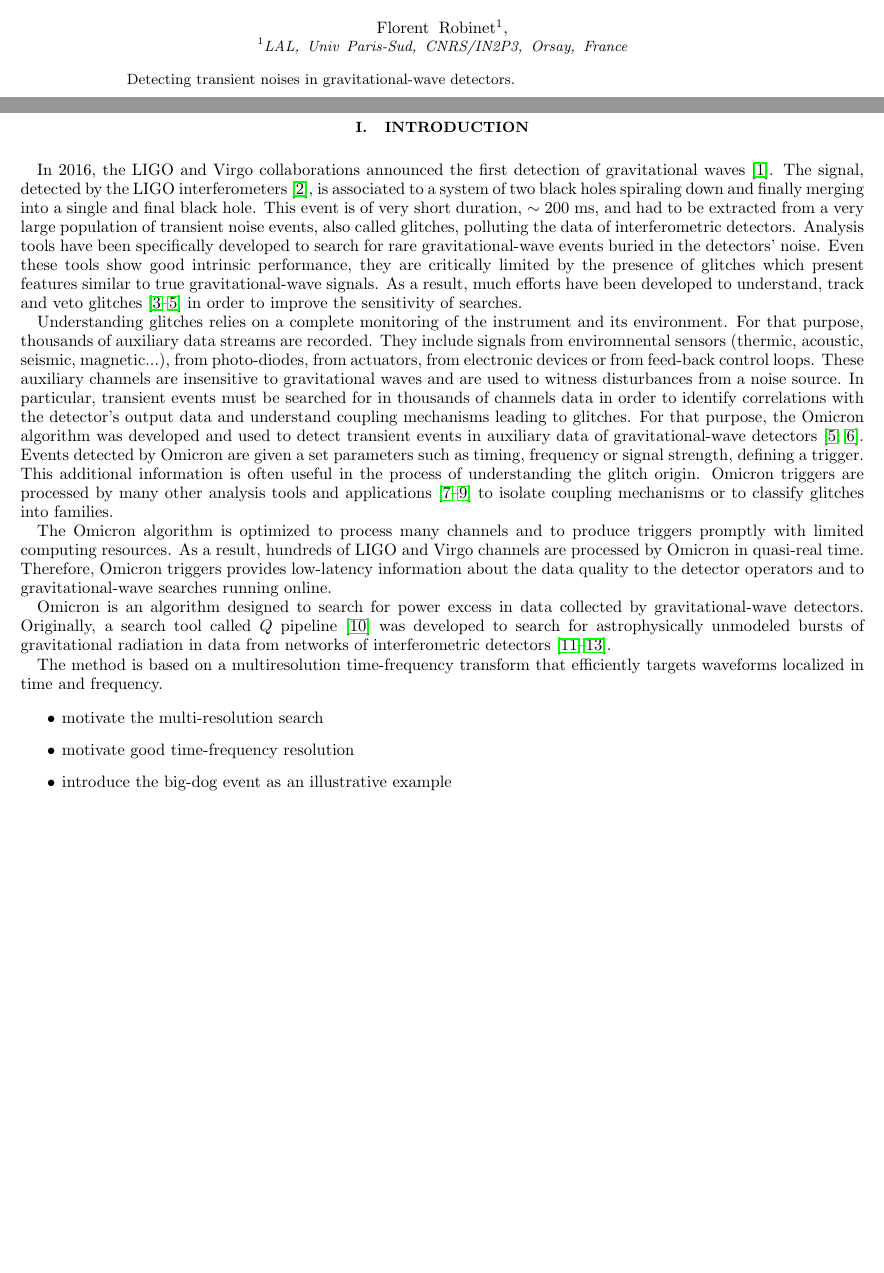
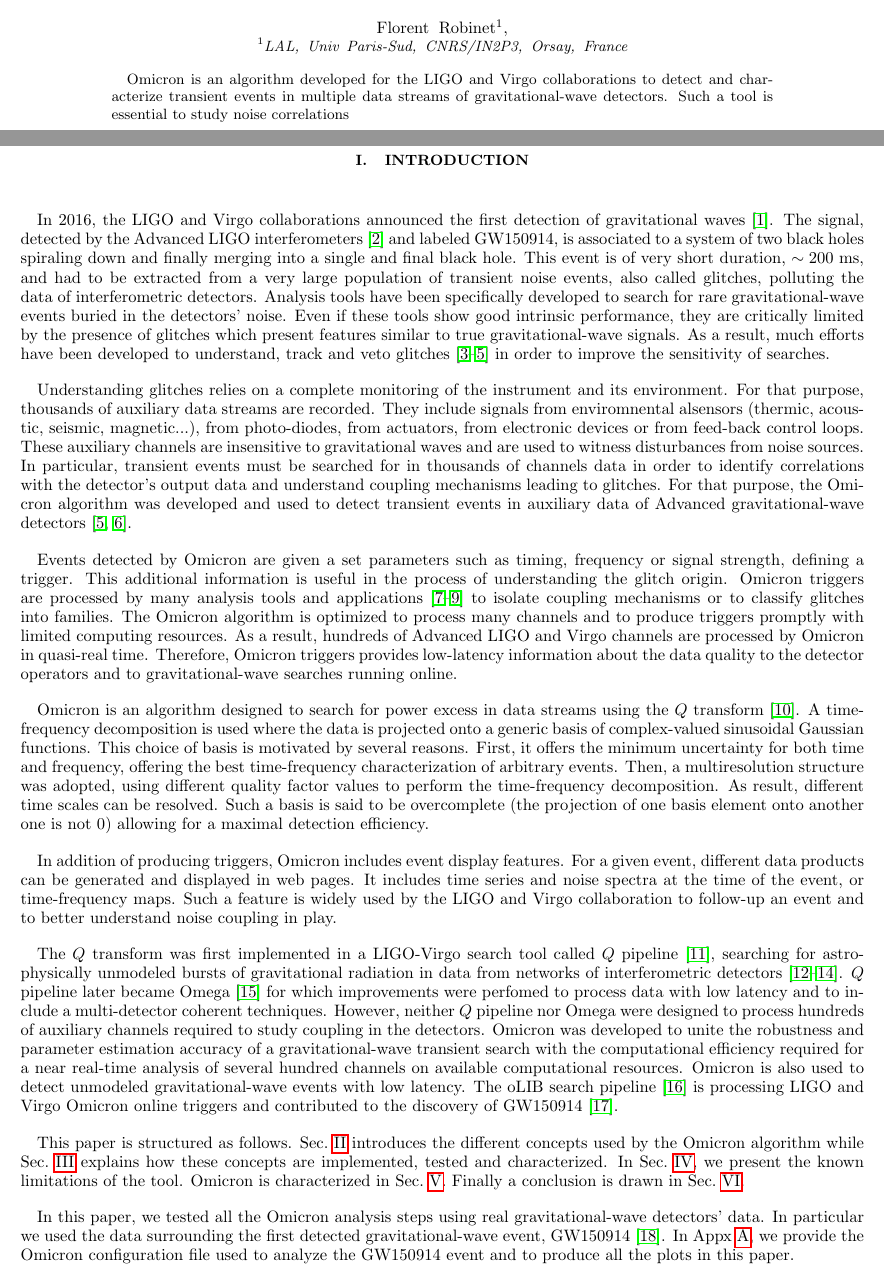
Before and after one commit to ElsevierSoftwareX/SOFTX_2020_128, a LaTeX paper (paper/paper.tex, which reads paper/introduction.tex): two parts of pages 1 and 2 of 23, joined at a grey line, cut so that both start at the same text, the shorter picture padded with empty space. Compiled offline with pdfLaTeX.

Commit message:
intro in progress
git-svn-id: https://svn.ego-gw.it/svn/advsw/Omicron/trunk@62414 47e613b6-93f3-4244-b775-e06b1756610f

```diff
--- a/paper/introduction.tex
+++ b/paper/introduction.tex
@@ -1,17 +1,16 @@
 \section{Introduction} \label{sec:introduction}
-In 2016, the LIGO and Virgo collaborations announced the first detection of gravitational waves~\cite{Abbott:2016blz}. The signal, detected by the LIGO interferometers~\cite{Abramovici:1992ah}, is associated to a system of two black holes spiraling down and finally merging into a single and final black hole. This event is of very short duration, $\sim200$~ms, and had to be extracted from a very large population of transient noise events, also called glitches, polluting the data of interferometric detectors. Analysis tools have been specifically developed to search for rare gravitational-wave events buried in the detectors' noise. Even these tools show good intrinsic performance, they are critically limited by the presence of glitches which present features similar to true gravitational-wave signals. As a result, much efforts have been developed to understand, track and veto glitches~\cite{Aasi:2012wd,Aasi:2014mqd,TheLIGOScientific:2016zmo} in order to improve the sensitivity of searches.
+In 2016, the LIGO and Virgo collaborations announced the first detection of gravitational waves~\cite{Abbott:2016blz}. The signal, detected by the Advanced LIGO interferometers~\cite{Abramovici:1992ah} and labeled GW150914, is associated to a system of two black holes spiraling down and finally merging into a single and final black hole. This event is of very short duration, $\sim200$~ms, and had to be extracted from a very large population of transient noise events, also called glitches, polluting the data of interferometric detectors. Analysis tools have been specifically developed to search for rare gravitational-wave events buried in the detectors' noise. Even if these tools show good intrinsic performance, they are critically limited by the presence of glitches which present features similar to true gravitational-wave signals. As a result, much efforts have been developed to understand, track and veto glitches~\cite{Aasi:2012wd,Aasi:2014mqd,TheLIGOScientific:2016zmo} in order to improve the sensitivity of searches.
 
-Understanding glitches relies on a complete monitoring of the instrument and its environment. For that purpose, thousands of auxiliary data streams are recorded. They include signals from enviromnental sensors (thermic, acoustic, seismic, magnetic...), from photo-diodes, from actuators, from electronic devices or from feed-back control loops. These auxiliary channels are insensitive to gravitational waves and are used to witness disturbances from a noise source. In particular, transient events must be searched for in thousands of channels data in order to identify correlations with the detector's output data and understand coupling mechanisms leading to glitches. For that purpose, the Omicron algorithm was developed and used to detect transient events in auxiliary data of gravitational-wave detectors~\cite{Nuttall:2015dqa,TheLIGOScientific:2016zmo}. Events detected by Omicron are given a set parameters such as timing, frequency or signal strength, defining a trigger. This additional information is often useful in the process of understanding the glitch origin. Omicron triggers are processed by many other analysis tools and applications~\cite{Isogai:2010zz,Smith:2011an,gspy} to isolate coupling mechanisms or to classify glitches into families.
+Understanding glitches relies on a complete monitoring of the instrument and its environment. For that purpose, thousands of auxiliary data streams are recorded. They include signals from enviromnental alsensors (thermic, acoustic, seismic, magnetic...), from photo-diodes, from actuators, from electronic devices or from feed-back control loops. These auxiliary channels are insensitive to gravitational waves and are used to witness disturbances from noise sources. In particular, transient events must be searched for in thousands of channels data in order to identify correlations with the detector's output data and understand coupling mechanisms leading to glitches. For that purpose, the Omicron algorithm was developed and used to detect transient events in auxiliary data of Advanced gravitational-wave detectors~\cite{Nuttall:2015dqa,TheLIGOScientific:2016zmo}.
 
-The Omicron algorithm is optimized to process many channels and to produce triggers promptly with limited computing resources. As a result, hundreds of LIGO and Virgo channels are processed by Omicron in quasi-real time. Therefore, Omicron triggers provides low-latency information about the data quality to the detector operators and to gravitational-wave searches running online.
+Events detected by Omicron are given a set parameters such as timing, frequency or signal strength, defining a trigger. This additional information is useful in the process of understanding the glitch origin. Omicron triggers are processed by many analysis tools and applications~\cite{Isogai:2010zz,Smith:2011an,gspy} to isolate coupling mechanisms or to classify glitches into families. The Omicron algorithm is optimized to process many channels and to produce triggers promptly with limited computing resources. As a result, hundreds of Advanced LIGO and Virgo channels are processed by Omicron in quasi-real time. Therefore, Omicron triggers provides low-latency information about the data quality to the detector operators and to gravitational-wave searches running online.
 
+Omicron is an algorithm designed to search for power excess in data streams using the $Q$ transform~\cite{Brown:1991}. A time-frequency decomposition is used where the data is projected onto a generic basis of complex-valued sinusoidal Gaussian functions. This choice of basis is motivated by several reasons. First, it offers the minimum uncertainty for both time and frequency, offering the best time-frequency characterization of arbitrary events. Then, a multiresolution structure was adopted, using different quality factor values to perform the time-frequency decomposition. As result, different time scales can be resolved. Such a basis is said to be overcomplete (the projection of one basis element onto another one is not 0) allowing for a maximal detection efficiency.
 
-Omicron is an algorithm designed to search for power excess in data collected by gravitational-wave detectors. Originally, a search tool called $Q$ pipeline~\cite{Chatterji:2004} was developed to search for astrophysically unmodeled bursts of gravitational radiation in data from networks of interferometric detectors~\cite{Abbott:2009zi,Abbott:2009up,Abadie:2010mt}.
+In addition of producing triggers, Omicron includes event display features. For a given event, different data products can be generated and displayed in web pages. It includes time series and noise spectra at the time of the event, or time-frequency maps. Such a feature is widely used by the LIGO and Virgo collaboration to follow-up an event and to better understand noise coupling in play.
 
-The method is based on a multiresolution time-frequency transform that efficiently targets waveforms localized in time and frequency.
+The $Q$ transform was first implemented in a LIGO-Virgo search tool called $Q$ pipeline~\cite{Chatterji:2004}, searching for astrophysically unmodeled bursts of gravitational radiation in data from networks of interferometric detectors~\cite{Abbott:2009zi,Abbott:2009up,Abadie:2010mt}. $Q$ pipeline later became Omega~\cite{Rollins:2011} for which improvements were perfomed to process data with low latency and to include a multi-detector coherent techniques. However, neither $Q$ pipeline nor Omega were designed to process hundreds of auxiliary channels required to study coupling in the detectors. Omicron was developed to unite the robustness and parameter estimation accuracy of a gravitational-wave transient search with the computational efficiency required for a near real-time analysis of several hundred channels on available computational resources. Omicron is also used to detect unmodeled gravitational-wave events with low latency. The oLIB search pipeline~\cite{Lynch:2015yin} is processing LIGO and Virgo Omicron online triggers and contributed to the discovery of GW150914~\cite{TheLIGOScientific:2016uux}.
 
-\begin{itemize}
-\item motivate the multi-resolution search
-\item motivate good time-frequency resolution
-\item introduce the big-dog event as an illustrative example
-\end{itemize}
+This paper is structured as follows. Sec.~\ref{sec:method} introduces the different concepts used by the Omicron algorithm while Sec.~\ref{sec:algorithm} explains how these concepts are implemented, tested and characterized. In Sec.~\ref{sec:limitations}, we present the known limitations of the tool. Omicron is characterized in Sec.~\ref{sec:characterization}. Finally a conclusion is drawn in Sec.~\ref{sec:conclusion}.
+
+In this paper, we tested all the Omicron analysis steps using real gravitational-wave detectors' data. In particular we used the data surrounding the first detected gravitational-wave event, GW150914~\cite{GW150914data}. In Appx~\ref{appx:parameters}, we provide the Omicron configuration file used to analyze the GW150914 event and to produce all the plots in this paper.
--- a/paper/paper.tex
+++ b/paper/paper.tex
@@ -18,7 +18,7 @@
 \title{Omicron: an algorithm to detect and characterize transient events in gravitational-wave detectors}
 
 \begin{abstract}
-  Detecting transient noises in gravitational-wave detectors.
+  Omicron is an algorithm developed for the LIGO and Virgo collaborations to detect and characterize transient events in multiple data streams of gravitational-wave detectors. Such a tool is essential to study noise correlations
 \end{abstract}
 
 \author{
```
Also changed, not shown: paper/references.bib (+41 -0 lines).
